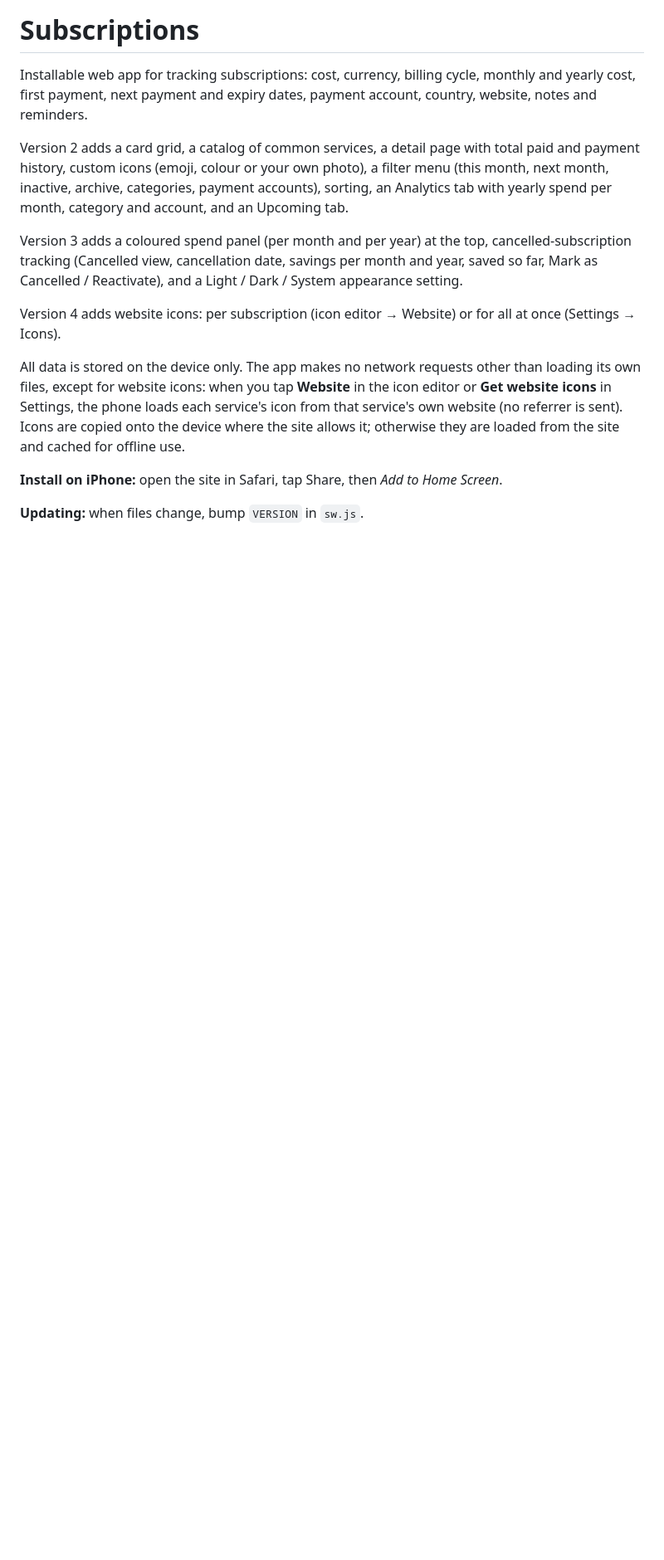
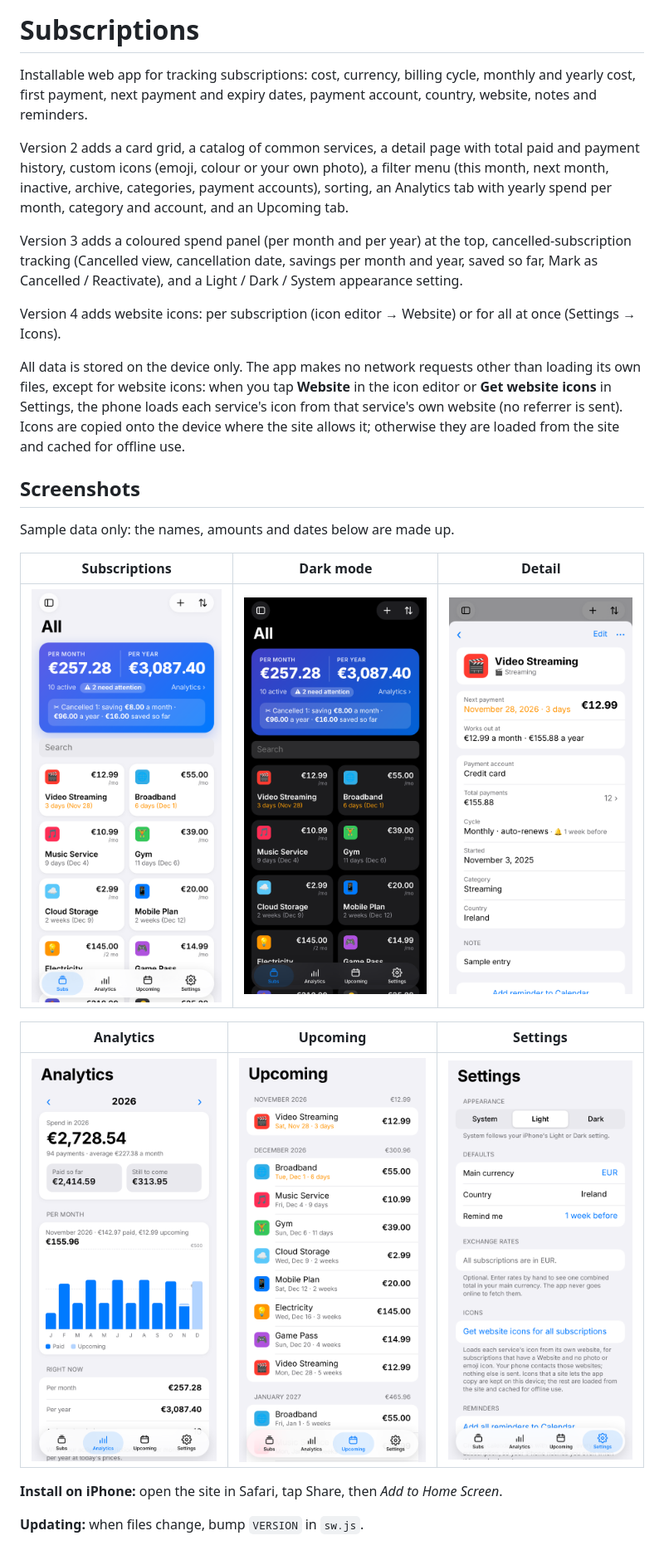
Before and after one commit to YabbaYabbaYabba/subs-tracker, a Markdown page: README.md, the part around the change. Shown at 83% size. GitHub-like rendering; pictures changed too: screenshots/analytics.png (added), screenshots/detail.png (added), screenshots/settings.png (added); blank space fills up the shorter version.

Commit message:
Add screenshots with sample data to README

```diff
--- a/README.md
+++ b/README.md
@@ -19,6 +19,18 @@ website icons: when you tap **Website** in the icon editor or **Get website icon
 service's icon from that service's own website (no referrer is sent). Icons are copied onto the device where the site
 allows it; otherwise they are loaded from the site and cached for offline use.
 
+## Screenshots
+
+Sample data only: the names, amounts and dates below are made up.
+
+| Subscriptions | Dark mode | Detail |
+|---|---|---|
+| <img src="screenshots/subs.png" width="250" alt="Subscriptions grid"> | <img src="screenshots/subs-dark.png" width="250" alt="Subscriptions grid in dark mode"> | <img src="screenshots/detail.png" width="250" alt="Subscription detail"> |
+
+| Analytics | Upcoming | Settings |
+|---|---|---|
+| <img src="screenshots/analytics.png" width="250" alt="Analytics"> | <img src="screenshots/upcoming.png" width="250" alt="Upcoming payments"> | <img src="screenshots/settings.png" width="250" alt="Settings"> |
+
 **Install on iPhone:** open the site in Safari, tap Share, then *Add to Home Screen*.
 
 **Updating:** when files change, bump `VERSION` in `sw.js`.
```
